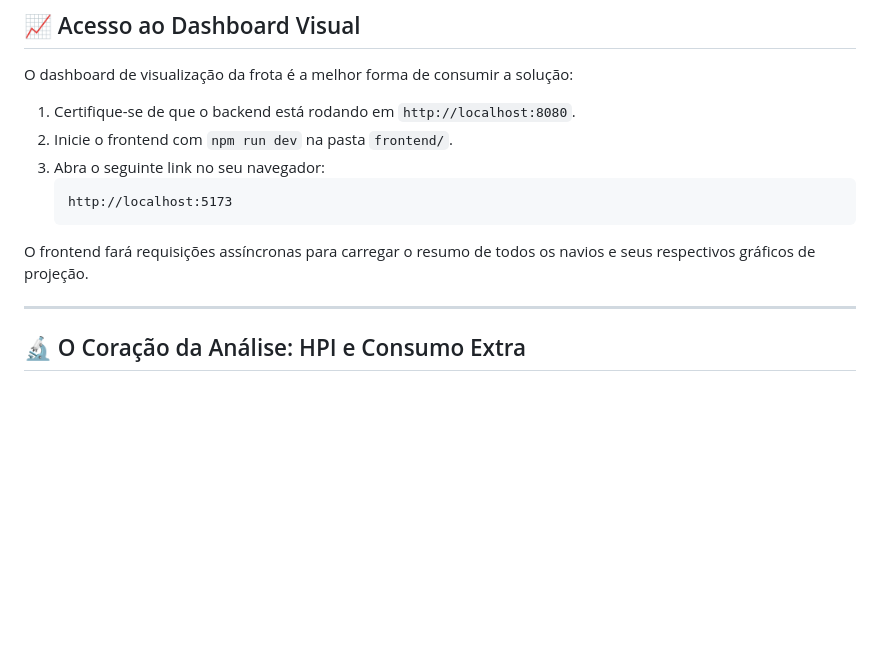
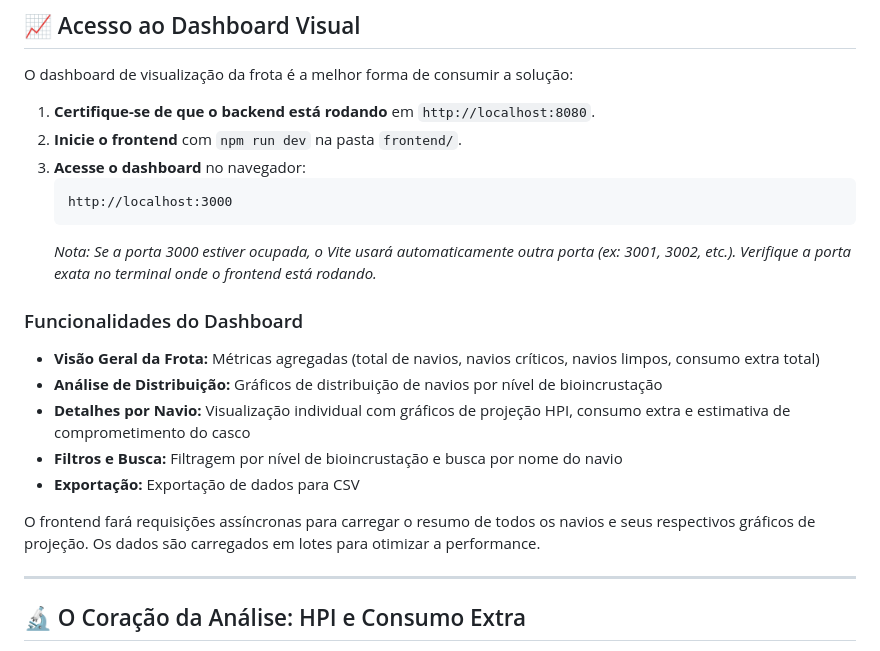
Before and after one commit to marcleonio/hackathon-transpetro, a Markdown page: README.md, the part around one of its changes. GitHub-like rendering; blank space fills up the shorter version.

````diff
--- a/README.md
+++ b/README.md
@@ -118,13 +212,23 @@ $$\mathbf{http://localhost:8080/swagger-ui/index.html}$$
 
 O dashboard de visualização da frota é a melhor forma de consumir a solução:
 
-1.  Certifique-se de que o backend está rodando em `http://localhost:8080`.
-2.  Inicie o frontend com `npm run dev` na pasta `frontend/`.
-3.  Abra o seguinte link no seu navegador:
+1.  **Certifique-se de que o backend está rodando** em `http://localhost:8080`.
+2.  **Inicie o frontend** com `npm run dev` na pasta `frontend/`.
+3.  **Acesse o dashboard** no navegador:
     ```
-    http://localhost:5173
+    http://localhost:3000
     ```
-O frontend fará requisições assíncronas para carregar o resumo de todos os navios e seus respectivos gráficos de projeção.
+    *Nota: Se a porta 3000 estiver ocupada, o Vite usará automaticamente outra porta (ex: 3001, 3002, etc.). Verifique a porta exata no terminal onde o frontend está rodando.*
+
+### Funcionalidades do Dashboard
+
+- **Visão Geral da Frota:** Métricas agregadas (total de navios, navios críticos, navios limpos, consumo extra total)
+- **Análise de Distribuição:** Gráficos de distribuição de navios por nível de bioincrustação
+- **Detalhes por Navio:** Visualização individual com gráficos de projeção HPI, consumo extra e estimativa de comprometimento do casco
+- **Filtros e Busca:** Filtragem por nível de bioincrustação e busca por nome do navio
+- **Exportação:** Exportação de dados para CSV
+
+O frontend fará requisições assíncronas para carregar o resumo de todos os navios e seus respectivos gráficos de projeção. Os dados são carregados em lotes para otimizar a performance.
 
 ---
 
````
Also changed, not shown: other parts of README.md (+117 -23 lines).
